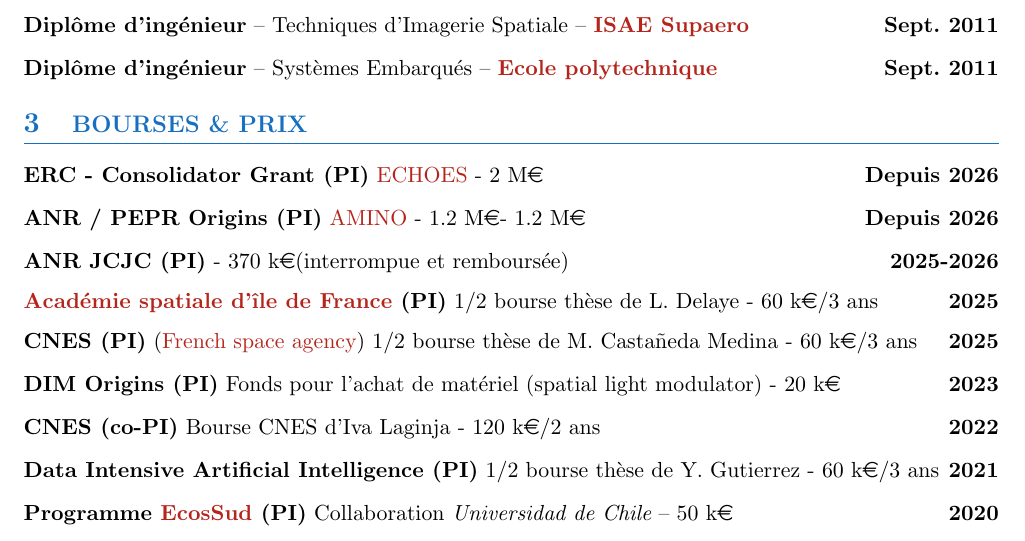
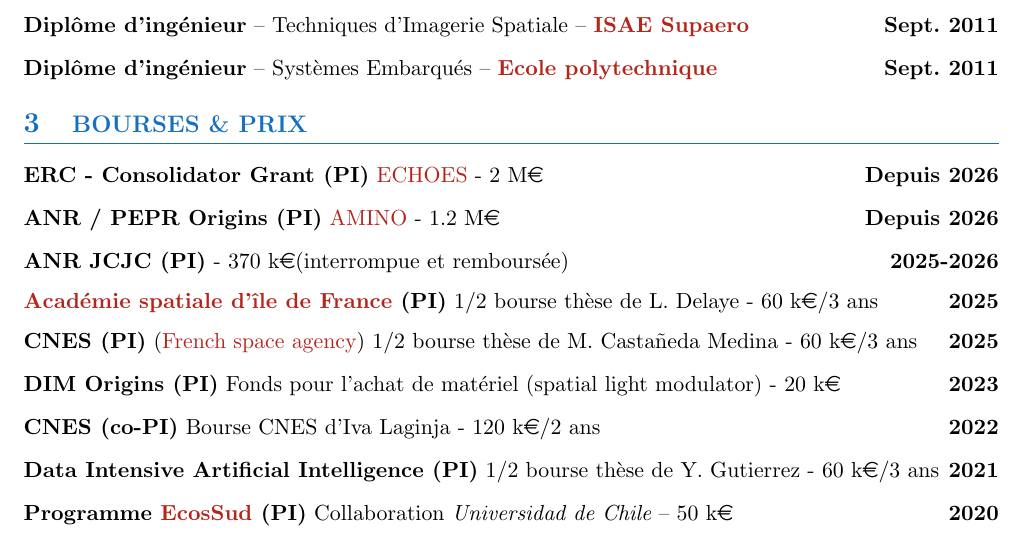
Before and after one commit to johanmazoyer/johanmazoyer.github.io, a LaTeX CV (CV_publi_website/CV_Mazoyer_fr.tex): part of page 1 of 2, cut so that both start at the same text. Compiled offline with pdfLaTeX.

Commit message:
automatically update list publications

```diff
--- a/CV_publi_website/CV_Mazoyer_fr.tex
+++ b/CV_publi_website/CV_Mazoyer_fr.tex
@@ -201,7 +201,7 @@
 \textbf{ERC - Consolidator Grant (PI)} \href{https://lira.obspm.fr/erc-echoes}{ECHOES} - 2 M\euro \hfill \textbf{Depuis 2026}\\
 
 \vspace{-0.2cm}
-\textbf{ANR / PEPR Origins (PI)} \href{https://pepr-origins.fr/projet/advanced-multi-spectral-imaging-using-novel-wavefront-sensors-with-optical-photon-counting-detectors-amino/}{AMINO}  - 1.2 M\euro - 1.2 M\euro \hfill \textbf{Depuis 2026}\\
+\textbf{ANR / PEPR Origins (PI)} \href{https://pepr-origins.fr/projet/advanced-multi-spectral-imaging-using-novel-wavefront-sensors-with-optical-photon-counting-detectors-amino/}{AMINO}  - 1.2 M\euro \hfill \textbf{Depuis 2026}\\
 
 \vspace{-0.2cm}
 \textbf{ANR JCJC (PI)} - 370 k\euro (interrompue et remboursée) \hfill \textbf{2025-2026}\\
```
Also changed, not shown: CV_publi_website/CV_Mazoyer_fr.pdf, CV_publi_website/CV_publi_Mazoyer_en.pdf, CV_publi_website/CV_publi_Mazoyer_fr.pdf, CV_publi_website/publication_list_Mazoyer_en.pdf, CV_publi_website/publication_list_Mazoyer_fr.pdf.
